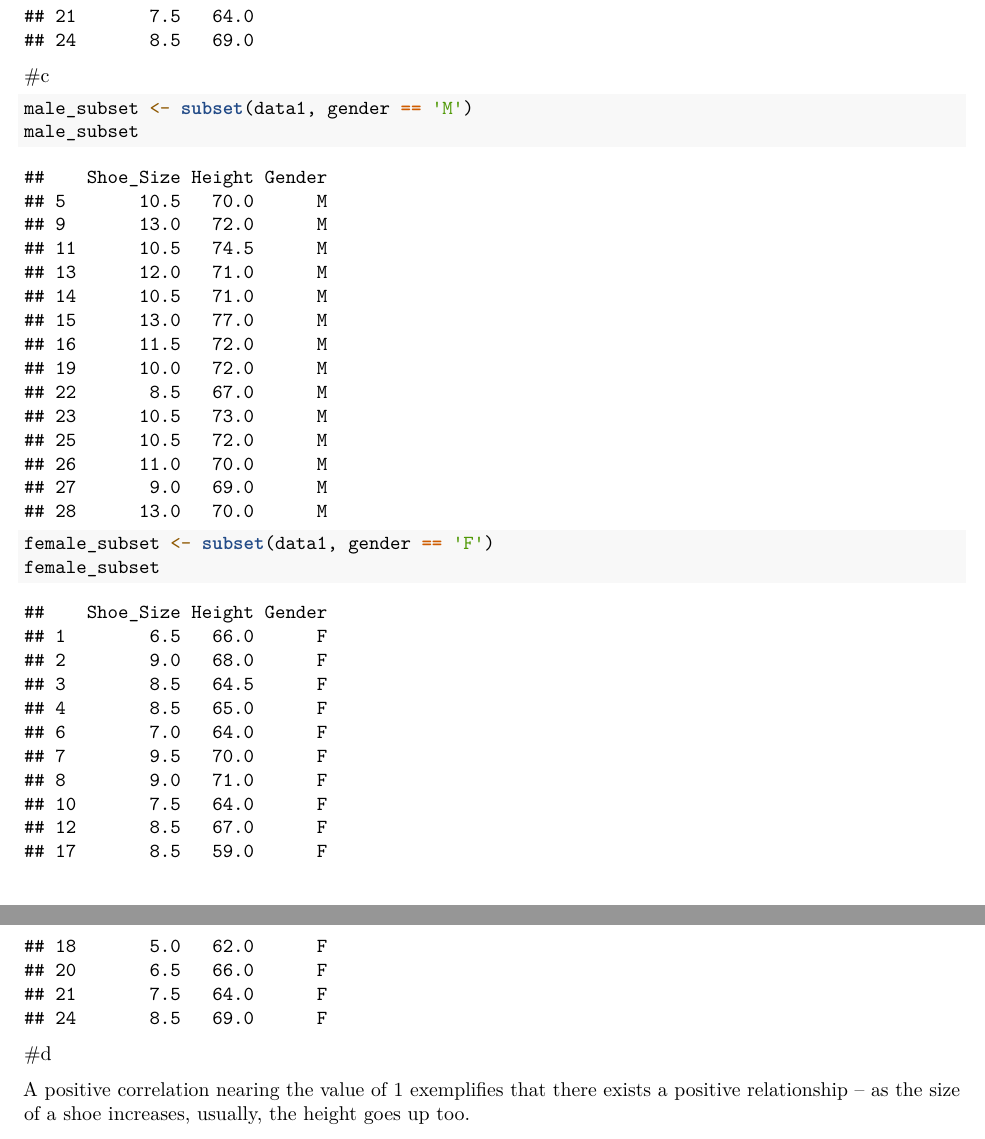
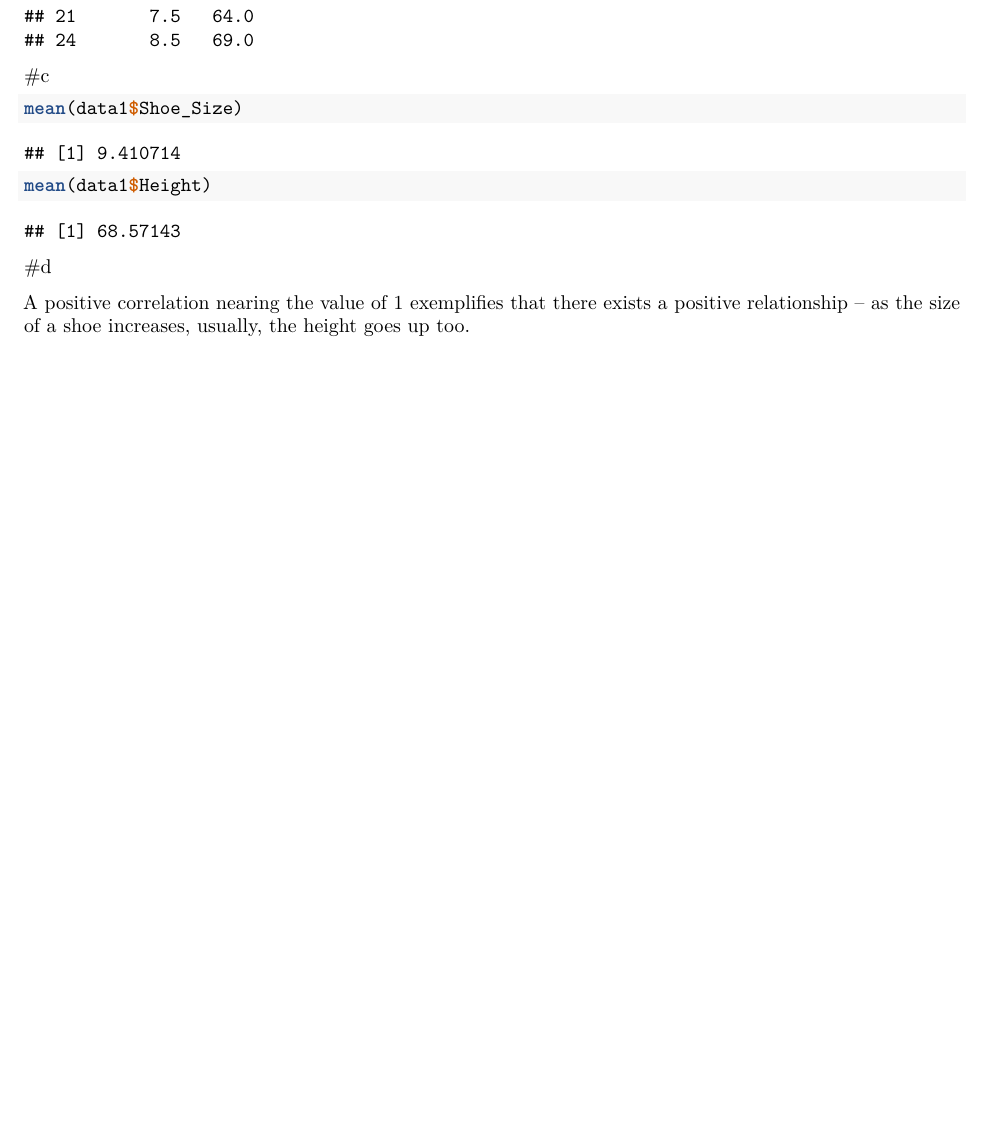
Before and after one commit to Jenvelle/Rproject, an R Markdown document (RProject/CS101RWorksheet_Gonzaga/Worksheet 4/RWorksheet_Gonzaga#4a.Rmd): two parts of pages 2 and 3 of 4 before the commit and part of page 2 of 3 after it, the two joined at a grey line, cut so that both start at the same text, the shorter picture padded with empty space. Rendered offline with R 4.5, knitr and Pandoc, then LaTeX, with nearby package versions; some code elsewhere in the file could not run offline.

Commit message:
modified the wrong answer in the C

````diff
--- a/RProject/CS101RWorksheet_Gonzaga/Worksheet 4/RWorksheet_Gonzaga#4a.Rmd
+++ b/RProject/CS101RWorksheet_Gonzaga/Worksheet 4/RWorksheet_Gonzaga#4a.Rmd
@@ -49,11 +49,8 @@ female_subset
 #c
 
 ```{r}
-male_subset <- subset(data1, gender == 'M')
-male_subset
-
-female_subset <- subset(data1, gender == 'F')
-female_subset
+mean(data1$Shoe_Size)
+mean(data1$Height)
 ```
 
 #d
````
